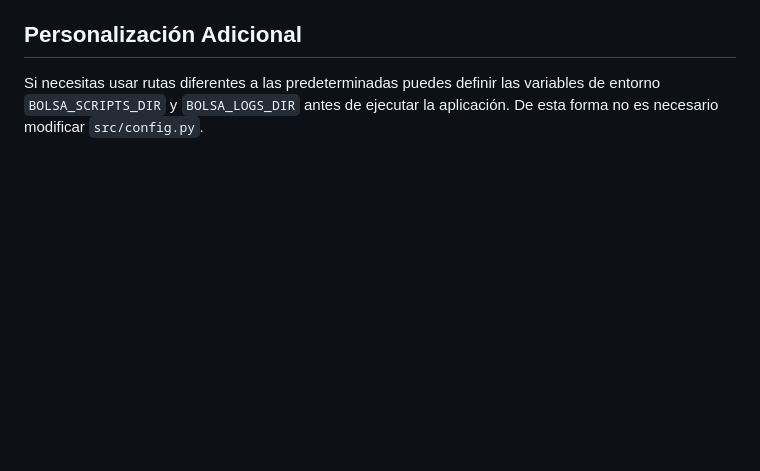
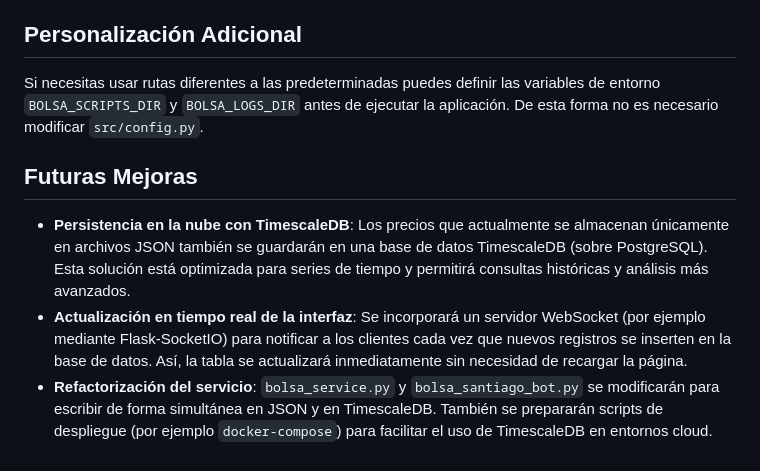
Before and after one commit to alcaicey/Automatizacion, a Markdown page: README.md, the part around the change. Drawn GitHub-style; blank space fills up the shorter version.

Commit message:
docs: add future improvements

```diff
--- a/README.md
+++ b/README.md
@@ -170,3 +170,18 @@ Antes de ejecutar la aplicación se deben definir las siguientes variables de en
 Si necesitas usar rutas diferentes a las predeterminadas puedes definir las
 variables de entorno `BOLSA_SCRIPTS_DIR` y `BOLSA_LOGS_DIR` antes de ejecutar la
 aplicación. De esta forma no es necesario modificar `src/config.py`.
+
+## Futuras Mejoras
+
+- **Persistencia en la nube con TimescaleDB**: Los precios que actualmente se
+  almacenan únicamente en archivos JSON también se guardarán en una base de datos
+  TimescaleDB (sobre PostgreSQL). Esta solución está optimizada para series de
+  tiempo y permitirá consultas históricas y análisis más avanzados.
+- **Actualización en tiempo real de la interfaz**: Se incorporará un servidor
+  WebSocket (por ejemplo mediante Flask‑SocketIO) para notificar a los clientes
+  cada vez que nuevos registros se inserten en la base de datos. Así, la tabla se
+  actualizará inmediatamente sin necesidad de recargar la página.
+- **Refactorización del servicio**: `bolsa_service.py` y `bolsa_santiago_bot.py`
+  se modificarán para escribir de forma simultánea en JSON y en TimescaleDB.
+  También se prepararán scripts de despliegue (por ejemplo `docker-compose`) para
+  facilitar el uso de TimescaleDB en entornos cloud.
```
